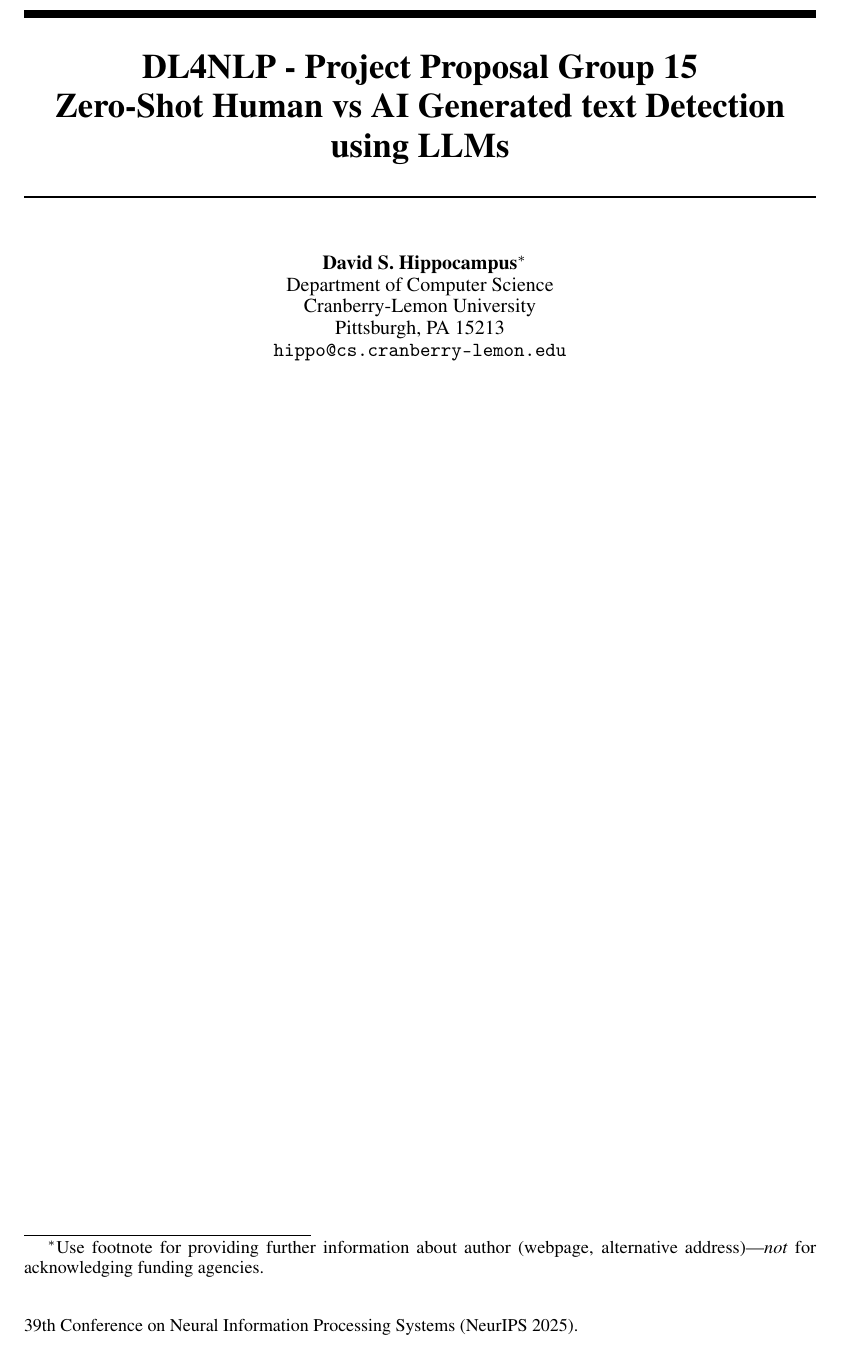
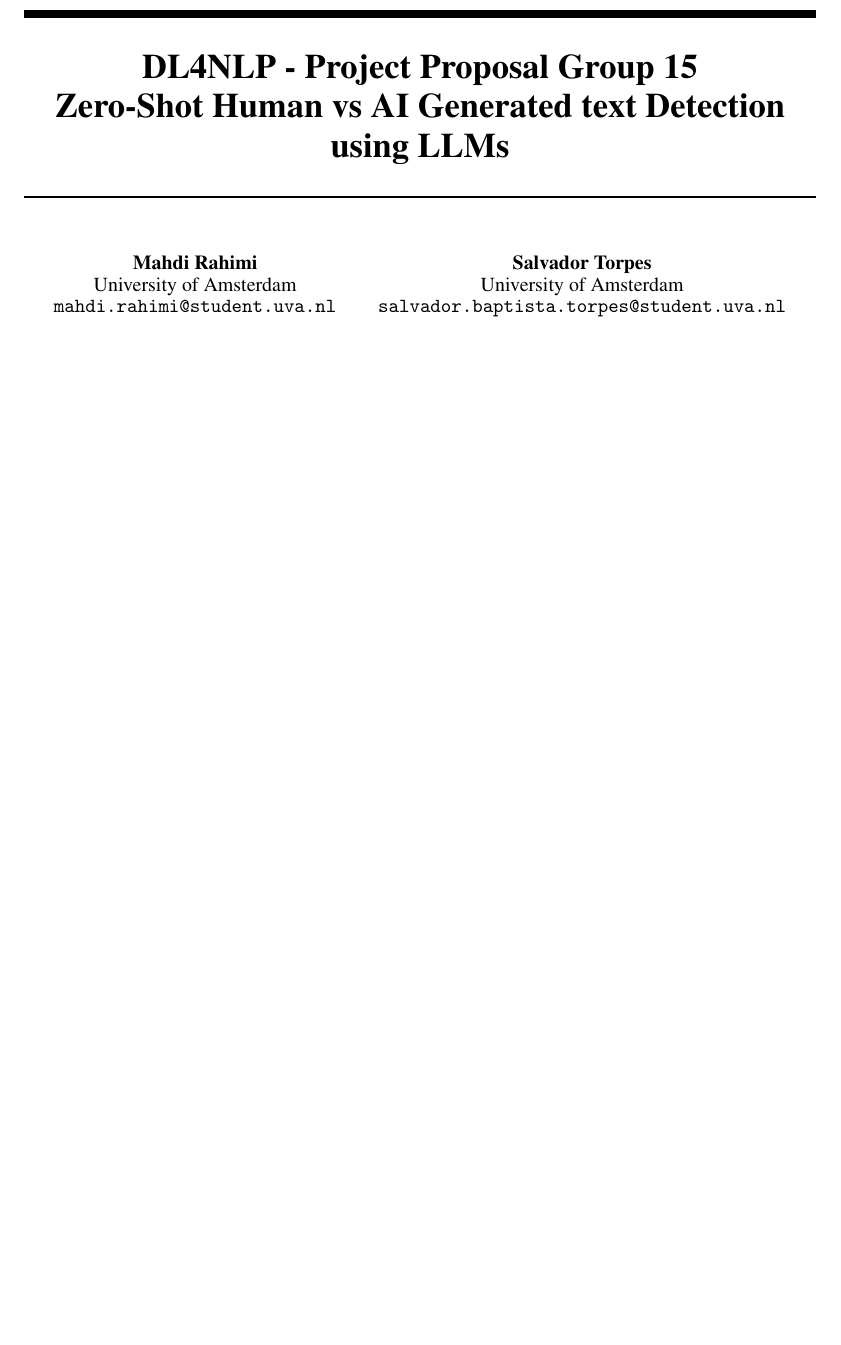
Before and after one commit to salvatorpes/zero-shot-llm-detection, a LaTeX document (Proposal/DL4NLP-Project-Proposal.tex): part of the page, cut so that both start at the same text, the shorter picture padded with empty space. Compiled offline with pdfLaTeX.

Commit message:
project proposal small update

```diff
--- a/Proposal/DL4NLP-Project-Proposal.tex
+++ b/Proposal/DL4NLP-Project-Proposal.tex
@@ -69,13 +69,20 @@
 
 
 \author{%
-  David S.~Hippocampus\thanks{Use footnote for providing further information
-    about author (webpage, alternative address)---\emph{not} for acknowledging
-    funding agencies.} \\
-  Department of Computer Science\\
-  Cranberry-Lemon University\\
-  Pittsburgh, PA 15213 \\
-  \texttt{hippo@cs.cranberry-lemon.edu} \\
+%   David S.~Hippocampus\thanks{Use footnote for providing further information
+%     about author (webpage, alternative address)---\emph{not} for acknowledging
+%     funding agencies.} \\
+%   Department of Computer Science\\
+%   Cranberry-Lemon University\\
+%   Pittsburgh, PA 15213 \\
+%   \texttt{hippo@cs.cranberry-lemon.edu} \\
+  Mahdi Rahimi \\
+  University of Amsterdam\\
+  \texttt{mahdi.rahimi@student.uva.nl} \\
+  \And
+  Salvador Torpes \\
+  University of Amsterdam\\
+  \texttt{salvador.baptista.torpes@student.uva.nl} \\
   % examples of more authors
   % \And
   % Coauthor \\
```
Also changed, not shown: Proposal/neurips_2025.sty (+2 -9 lines), Proposal/DL4NLP-Project-Proposal.pdf, 2 other files.
